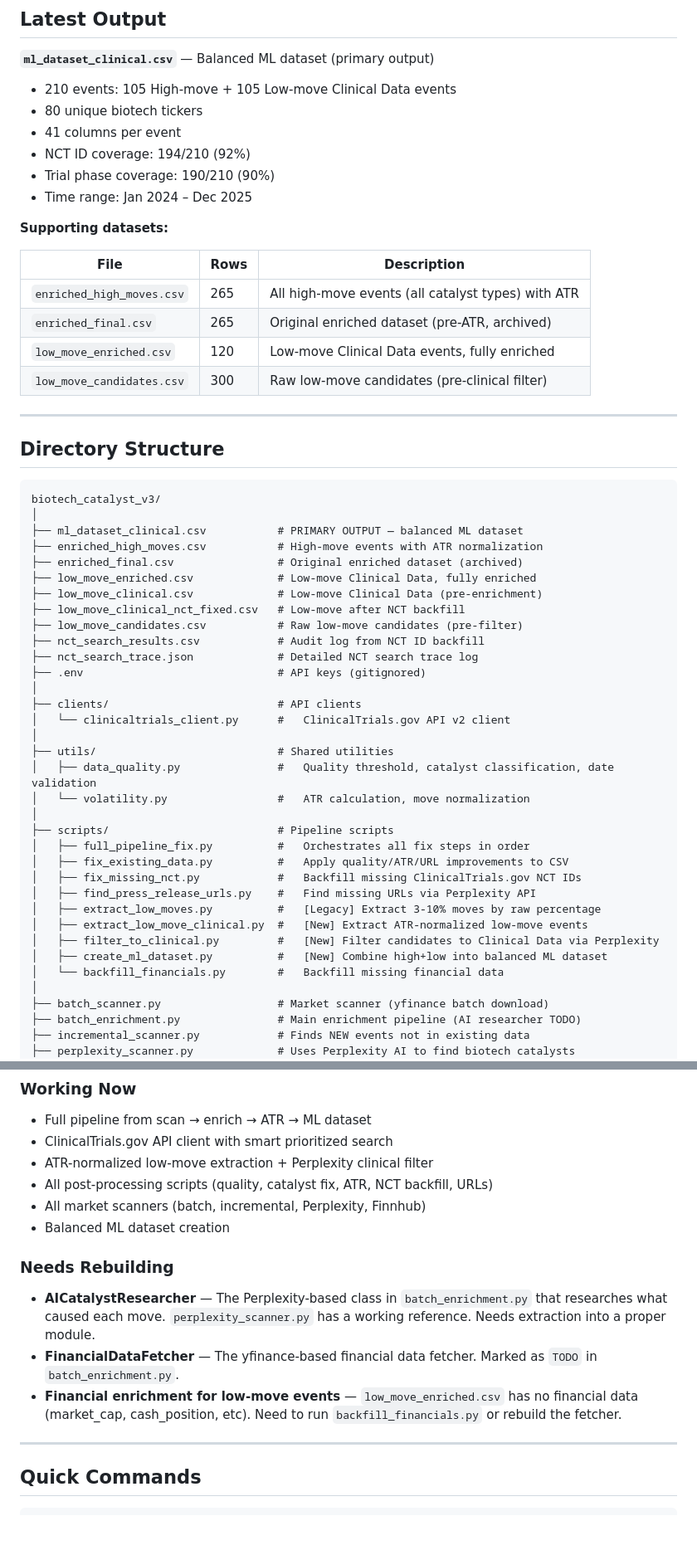
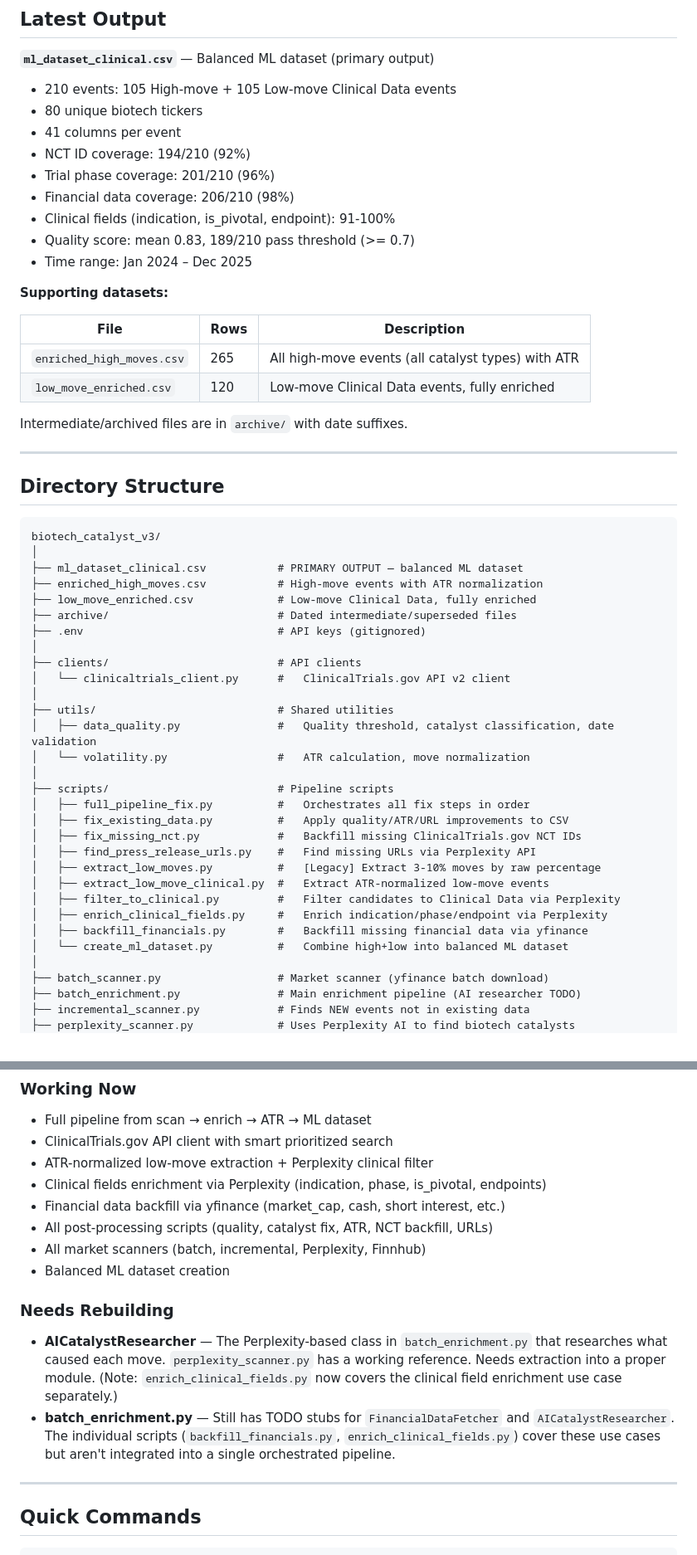
Before and after one commit to tomereldor/NuriTomer, a Markdown page: biotech_catalyst_v3/ARCHITECTURE.md, 2 parts joined by grey strips. Shown at 83% size. GitHub-like rendering; blank space fills up the shorter version.

```diff
--- a/biotech_catalyst_v3/ARCHITECTURE.md
+++ b/biotech_catalyst_v3/ARCHITECTURE.md
@@ -20,7 +20,10 @@ The result is a balanced binary classification dataset: "Did this clinical data
 - 80 unique biotech tickers
 - 41 columns per event
 - NCT ID coverage: 194/210 (92%)
-- Trial phase coverage: 190/210 (90%)
+- Trial phase coverage: 201/210 (96%)
+- Financial data coverage: 206/210 (98%)
+- Clinical fields (indication, is_pivotal, endpoint): 91-100%
+- Quality score: mean 0.83, 189/210 pass threshold (>= 0.7)
 - Time range: Jan 2024 – Dec 2025
 
 **Supporting datasets:**
@@ -28,9 +31,9 @@ The result is a balanced binary classification dataset: "Did this clinical data
 | File | Rows | Description |
 |------|------|-------------|
 | `enriched_high_moves.csv` | 265 | All high-move events (all catalyst types) with ATR |
-| `enriched_final.csv` | 265 | Original enriched dataset (pre-ATR, archived) |
 | `low_move_enriched.csv` | 120 | Low-move Clinical Data events, fully enriched |
-| `low_move_candidates.csv` | 300 | Raw low-move candidates (pre-clinical filter) |
+
+Intermediate/archived files are in `archive/` with date suffixes.
 
 ---
 
@@ -41,13 +44,8 @@ biotech_catalyst_v3/
 │
 ├── ml_dataset_clinical.csv           # PRIMARY OUTPUT — balanced ML dataset
 ├── enriched_high_moves.csv           # High-move events with ATR normalization
-├── enriched_final.csv                # Original enriched dataset (archived)
 ├── low_move_enriched.csv             # Low-move Clinical Data, fully enriched
-├── low_move_clinical.csv             # Low-move Clinical Data (pre-enrichment)
-├── low_move_clinical_nct_fixed.csv   # Low-move after NCT backfill
-├── low_move_candidates.csv           # Raw low-move candidates (pre-filter)
-├── nct_search_results.csv            # Audit log from NCT ID backfill
-├── nct_search_trace.json             # Detailed NCT search trace log
+├── archive/                          # Dated intermediate/superseded files
 ├── .env                              # API keys (gitignored)
 │
 ├── clients/                          # API clients
@@ -63,10 +61,11 @@ biotech_catalyst_v3/
 │   ├── fix_missing_nct.py            #   Backfill missing ClinicalTrials.gov NCT IDs
 │   ├── find_press_release_urls.py    #   Find missing URLs via Perplexity API
 │   ├── extract_low_moves.py          #   [Legacy] Extract 3-10% moves by raw percentage
-│   ├── extract_low_move_clinical.py  #   [New] Extract ATR-normalized low-move events
-│   ├── filter_to_clinical.py         #   [New] Filter candidates to Clinical Data via Perplexity
-│   ├── create_ml_dataset.py          #   [New] Combine high+low into balanced ML dataset
-│   └── backfill_financials.py        #   Backfill missing financial data
+│   ├── extract_low_move_clinical.py  #   Extract ATR-normalized low-move events
+│   ├── filter_to_clinical.py         #   Filter candidates to Clinical Data via Perplexity
+│   ├── enrich_clinical_fields.py     #   Enrich indication/phase/endpoint via Perplexity
+│   ├── backfill_financials.py        #   Backfill missing financial data via yfinance
+│   └── create_ml_dataset.py          #   Combine high+low into balanced ML dataset
 │
 ├── batch_scanner.py                  # Market scanner (yfinance batch download)
 ├── batch_enrichment.py               # Main enrichment pipeline (AI researcher TODO)
@@ -168,14 +173,15 @@ enriched_high_moves.csv          low_move_enriched.csv
 - Full pipeline from scan → enrich → ATR → ML dataset
 - ClinicalTrials.gov API client with smart prioritized search
 - ATR-normalized low-move extraction + Perplexity clinical filter
+- Clinical fields enrichment via Perplexity (indication, phase, is_pivotal, endpoints)
+- Financial data backfill via yfinance (market_cap, cash, short interest, etc.)
 - All post-processing scripts (quality, catalyst fix, ATR, NCT backfill, URLs)
 - All market scanners (batch, incremental, Perplexity, Finnhub)
 - Balanced ML dataset creation
 
 ### Needs Rebuilding
-- **AICatalystResearcher** — The Perplexity-based class in `batch_enrichment.py` that researches what caused each move. `perplexity_scanner.py` has a working reference. Needs extraction into a proper module.
-- **FinancialDataFetcher** — The yfinance-based financial data fetcher. Marked as `TODO` in `batch_enrichment.py`.
-- **Financial enrichment for low-move events** — `low_move_enriched.csv` has no financial data (market_cap, cash_position, etc). Need to run `backfill_financials.py` or rebuild the fetcher.
+- **AICatalystResearcher** — The Perplexity-based class in `batch_enrichment.py` that researches what caused each move. `perplexity_scanner.py` has a working reference. Needs extraction into a proper module. (Note: `enrich_clinical_fields.py` now covers the clinical field enrichment use case separately.)
+- **batch_enrichment.py** — Still has TODO stubs for `FinancialDataFetcher` and `AICatalystResearcher`. The individual scripts (`backfill_financials.py`, `enrich_clinical_fields.py`) cover these use cases but aren't integrated into a single orchestrated pipeline.
 
 ---
 
```
Also changed, not shown: other parts of biotech_catalyst_v3/ARCHITECTURE.md (+49 -6 lines).
